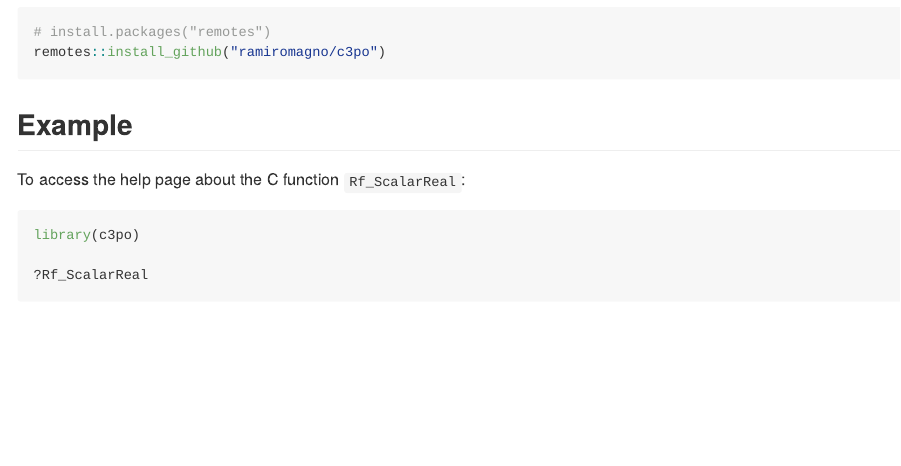
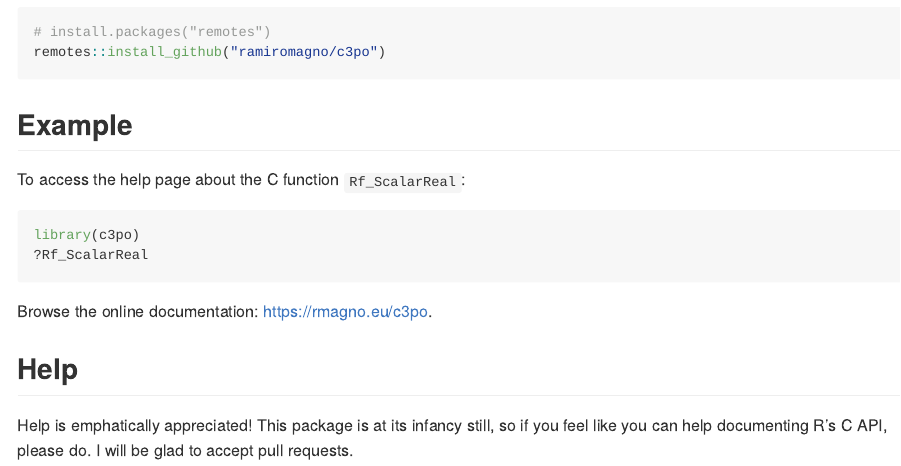
Before and after one commit to ramiromagno/c3po, an R Markdown document (README.Rmd): the page in a window 1100 px wide, from 210 px down. The pictures show the output file README.md that the author committed with the source, drawn offline in the style of GitHub; badge pictures from the web are left out.

Commit message:
updated README

````diff
--- a/README.Rmd
+++ b/README.Rmd
@@ -35,8 +35,11 @@ To access the help page about the C function `Rf_ScalarReal`:
 
 ```{r eval=FALSE}
 library(c3po)
-
 ?Rf_ScalarReal
 ```
 
-<img src='man/figures/Rf_ScalarReal_help.png' align="left" />
+Browse the online documentation: https://rmagno.eu/c3po.
+
+## Help
+
+Help is emphatically appreciated! This package is at its infancy still, so if you feel like you can help documenting R's C API, please do. I will be glad to accept pull requests.
````
Also changed, not shown: README.md, 1 other file.
